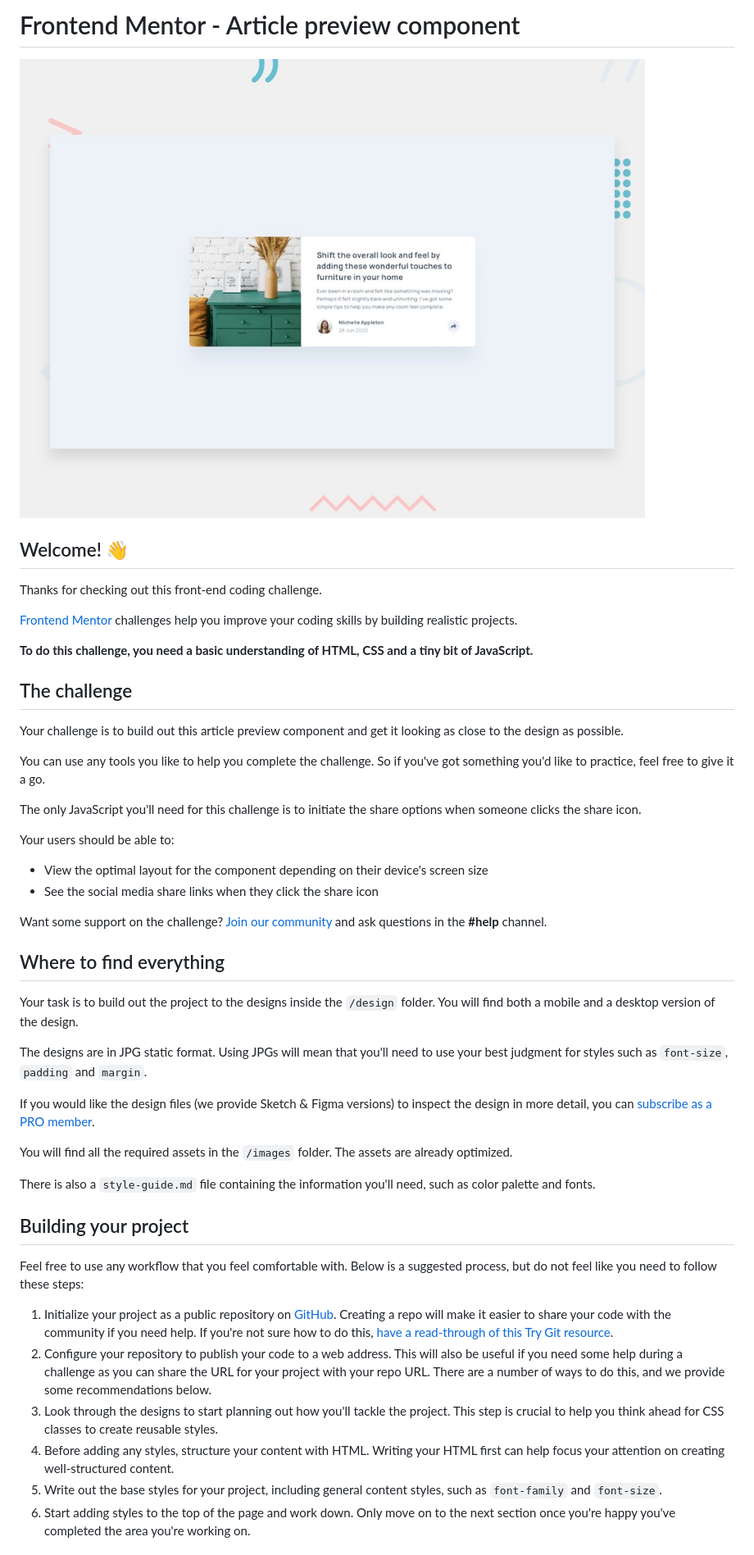
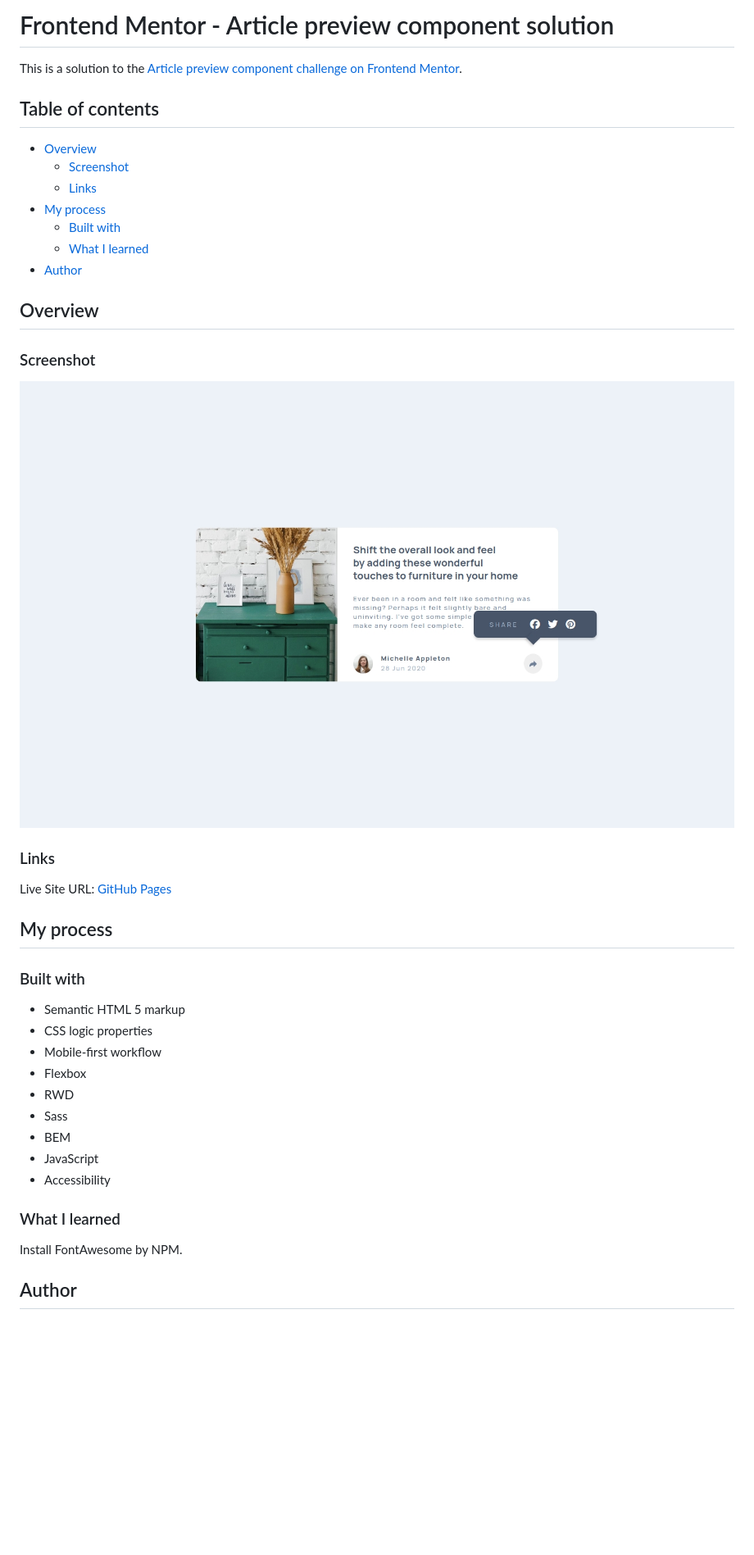
Before and after one commit to KonradJam/article-preview-component, a Markdown page: README.md, the part around the change printed below. Shown: that part at 82% size. Drawn GitHub-style; pictures changed too: design/desktop-preview.jpg (deleted), preview.jpeg (added); blank space fills up the shorter version.

```diff
--- a/README.md
+++ b/README.md
@@ -1,50 +1,44 @@
-# Frontend Mentor - Article preview component
+# Frontend Mentor - Article preview component solution
 
-![Design preview for the Article preview component coding challenge](./design/desktop-preview.jpg)
+This is a solution to the [Article preview component challenge on Frontend Mentor](https://www.frontendmentor.io/challenges/article-preview-component-dYBN_pYFT).
 
-## Welcome! 👋
+## Table of contents
 
-Thanks for checking out this front-end coding challenge.
+- [Overview](#overview)
+    - [Screenshot](#screenshot)
+    - [Links](#links)
+- [My process](#my-process)
+    - [Built with](#built-with)
+    - [What I learned](#what-i-learned)
+- [Author](#author)
 
-[Frontend Mentor](https://www.frontendmentor.io) challenges help you improve your coding skills by building realistic projects.
+## Overview
 
-**To do this challenge, you need a basic understanding of HTML, CSS and a tiny bit of JavaScript.**
+### Screenshot
 
-## The challenge
+![](./preview.jpeg)
 
-Your challenge is to build out this article preview component and get it looking as close to the design as possible.
+### Links
 
-You can use any tools you like to help you complete the challenge. So if you've got something you'd like to practice, feel free to give it a go.
+Live Site URL: [GitHub Pages]()
 
-The only JavaScript you'll need for this challenge is to initiate the share options when someone clicks the share icon.
+## My process
 
-Your users should be able to:
+### Built with
 
-- View the optimal layout for the component depending on their device's screen size
-- See the social media share links when they click the share icon
+- Semantic HTML 5 markup
+- CSS logic properties
+- Mobile-first workflow
+- Flexbox
+- RWD
+- Sass
+- BEM
+- JavaScript
+- Accessibility
 
-Want some support on the challenge? [Join our community](https://www.frontendmentor.io/community) and ask questions in the **#help** channel.
+### What I learned
 
-## Where to find everything
+Install FontAwesome by NPM.
 
-Your task is to build out the project to the designs inside the `/design` folder. You will find both a mobile and a desktop version of the design.
+## Author
 
-The designs are in JPG static format. Using JPGs will mean that you'll need to use your best judgment for styles such as `font-size`, `padding` and `margin`.
-
-If you would like the design files (we provide Sketch & Figma versions) to inspect the design in more detail, you can [subscribe as a PRO member](https://www.frontendmentor.io/pro).
-
-You will find all the required assets in the `/images` folder. The assets are already optimized.
-
-There is also a `style-guide.md` file containing the information you'll need, such as color palette and fonts.
-
-## Building your project
-
-Feel free to use any workflow that you feel comfortable with. Below is a suggested process, but do not feel like you need to follow these steps:
-
-1. Initialize your project as a public repository on [GitHub](https://github.com/). Creating a repo will make it easier to share your code with the community if you need help. If you're not sure how to do this, [have a read-through of this Try Git resource](https://try.github.io/).
-2. Configure your repository to publish your code to a web address. This will also be useful if you need some help during a challenge as you can share the URL for your project with your repo URL. There are a number of ways to do this, and we provide some recommendations below.
-3. Look through the designs to start planning out how you'll tackle the project. This step is crucial to help you think ahead for CSS classes to create reusable styles.
-4. Before adding any styles, structure your content with HTML. Writing your HTML first can help focus your attention on creating well-structured content.
-5. Write out the base styles for your project, including general content styles, such as `font-family` and `font-size`.
-6. Start adding styles to the top of the page and work down. Only move on to the next section once you're happy you've completed the area you're working on.
-
```
Also changed, not shown: other parts of README.md (+5 -44 lines), README-template.md (deleted, +0 -111 lines), style-guide.md (deleted, +0 -38 lines), design/desktop-active-state.jpg (deleted), design/desktop-design.jpg (deleted), design/mobile-active-state.jpg (deleted), design/mobile-design.jpg (deleted), 5 other files.
